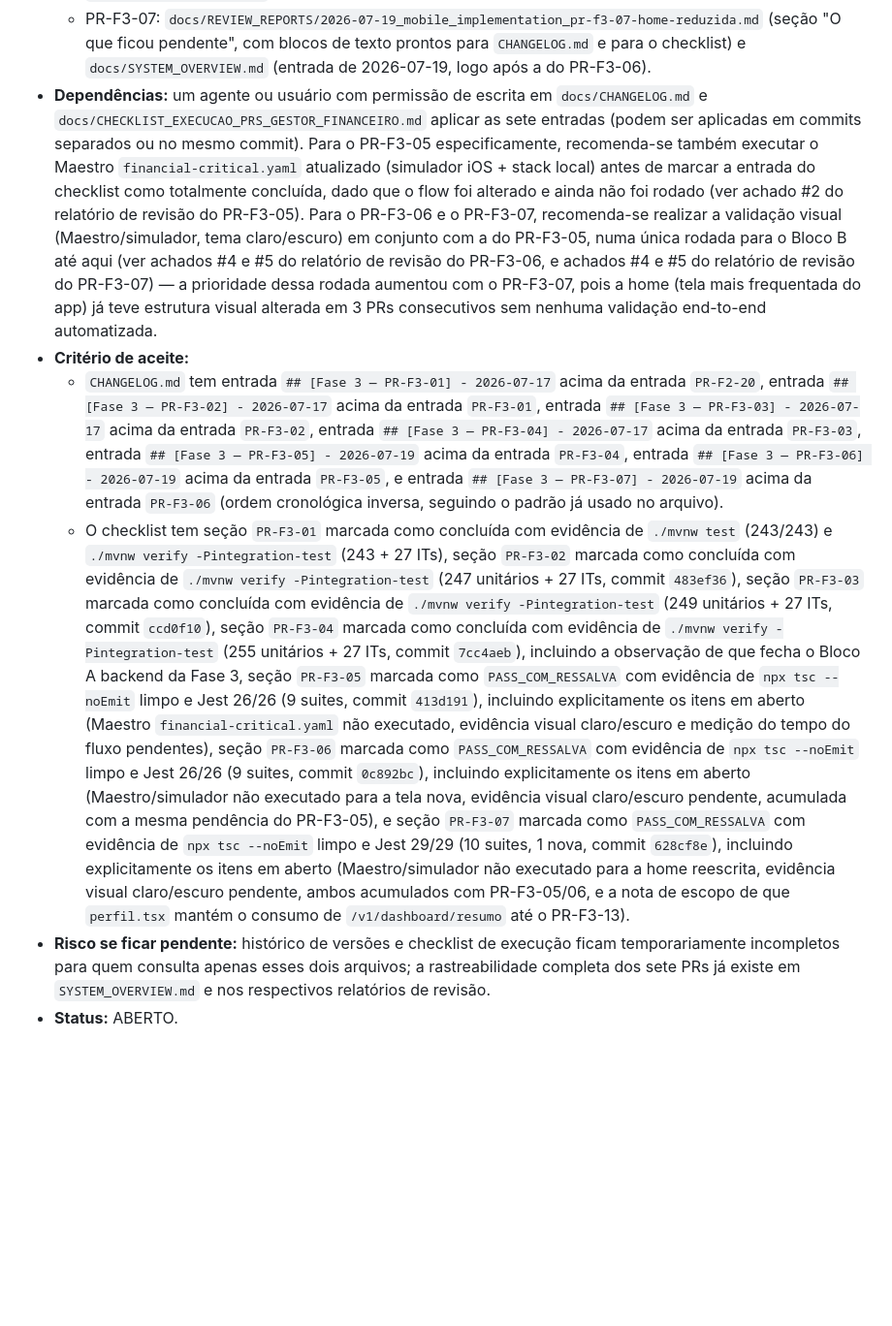
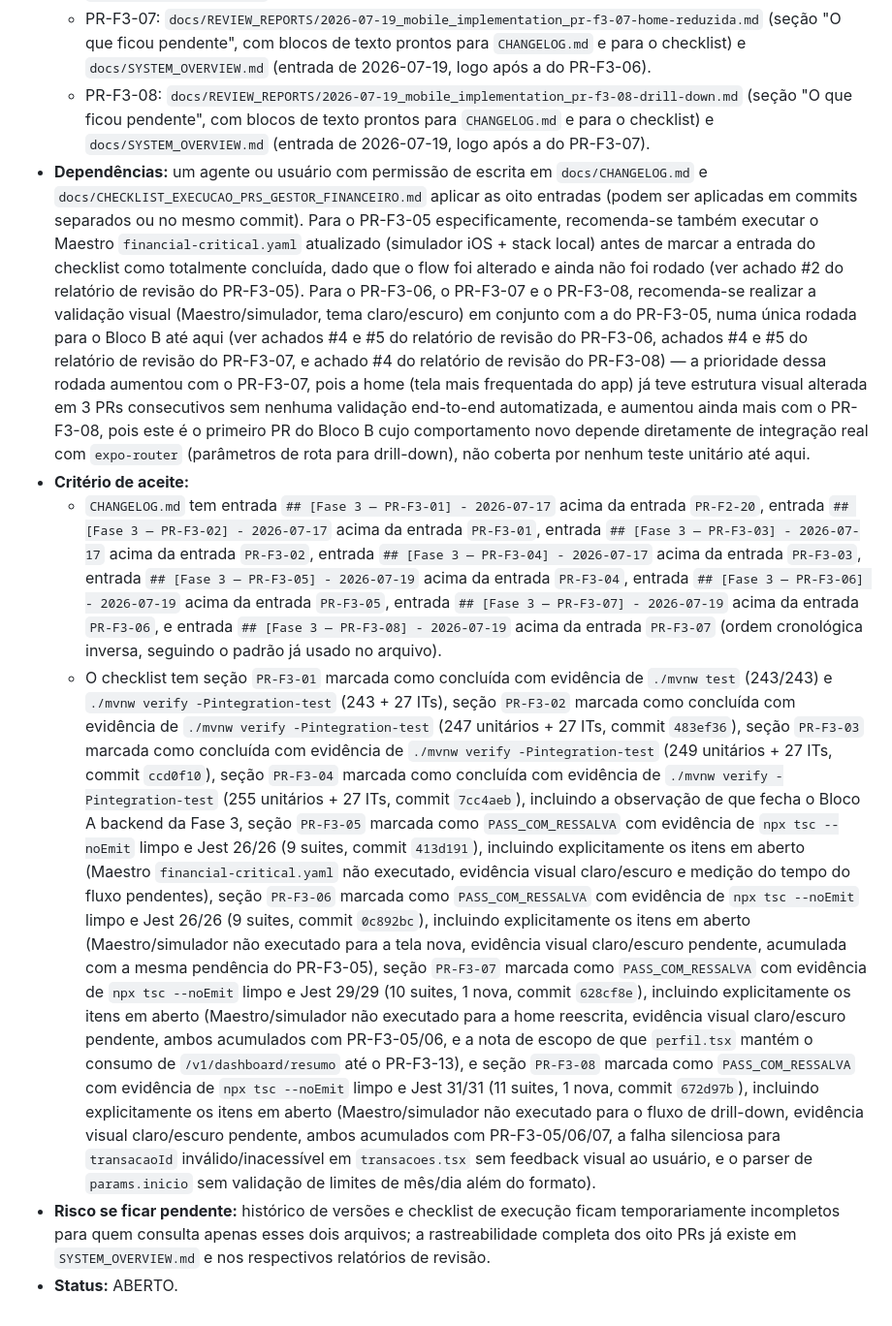
Before and after one commit to allancsilva-dev/gestor-financeiro, a Markdown page: docs/BACKLOG.md, the part around one of its changes. Shown at 97% size. GitHub-like rendering; blank space fills up the shorter version.

Commit message:
docs(fase3): record PR-F3-08 evidence
Co-Authored-By: Claude Fable 5 <noreply@anthropic.com>

```diff
--- a/docs/BACKLOG.md
+++ b/docs/BACKLOG.md
@@ -1186,25 +1188,33 @@ Todo item deve ser resolvido pela causa raiz, com desenho coerente com a arquite
   - PR-F3-07: `docs/REVIEW_REPORTS/2026-07-19_mobile_implementation_pr-f3-07-home-reduzida.md`
     (seção "O que ficou pendente", com blocos de texto prontos para `CHANGELOG.md` e para o
     checklist) e `docs/SYSTEM_OVERVIEW.md` (entrada de 2026-07-19, logo após a do PR-F3-06).
+  - PR-F3-08: `docs/REVIEW_REPORTS/2026-07-19_mobile_implementation_pr-f3-08-drill-down.md`
+    (seção "O que ficou pendente", com blocos de texto prontos para `CHANGELOG.md` e para o
+    checklist) e `docs/SYSTEM_OVERVIEW.md` (entrada de 2026-07-19, logo após a do PR-F3-07).
 - **Dependências:** um agente ou usuário com permissão de escrita em `docs/CHANGELOG.md` e
-  `docs/CHECKLIST_EXECUCAO_PRS_GESTOR_FINANCEIRO.md` aplicar as sete entradas (podem ser aplicadas
+  `docs/CHECKLIST_EXECUCAO_PRS_GESTOR_FINANCEIRO.md` aplicar as oito entradas (podem ser aplicadas
   em commits separados ou no mesmo commit). Para o PR-F3-05 especificamente, recomenda-se também
   executar o Maestro `financial-critical.yaml` atualizado (simulador iOS + stack local) antes de
   marcar a entrada do checklist como totalmente concluída, dado que o flow foi alterado e ainda não
-  foi rodado (ver achado #2 do relatório de revisão do PR-F3-05). Para o PR-F3-06 e o PR-F3-07,
-  recomenda-se realizar a validação visual (Maestro/simulador, tema claro/escuro) em conjunto com a
-  do PR-F3-05, numa única rodada para o Bloco B até aqui (ver achados #4 e #5 do relatório de
-  revisão do PR-F3-06, e achados #4 e #5 do relatório de revisão do PR-F3-07) — a prioridade dessa
-  rodada aumentou com o PR-F3-07, pois a home (tela mais frequentada do app) já teve estrutura
-  visual alterada em 3 PRs consecutivos sem nenhuma validação end-to-end automatizada.
+  foi rodado (ver achado #2 do relatório de revisão do PR-F3-05). Para o PR-F3-06, o PR-F3-07 e o
+  PR-F3-08, recomenda-se realizar a validação visual (Maestro/simulador, tema claro/escuro) em
+  conjunto com a do PR-F3-05, numa única rodada para o Bloco B até aqui (ver achados #4 e #5 do
+  relatório de revisão do PR-F3-06, achados #4 e #5 do relatório de revisão do PR-F3-07, e achado
+  #4 do relatório de revisão do PR-F3-08) — a prioridade dessa rodada aumentou com o PR-F3-07, pois
+  a home (tela mais frequentada do app) já teve estrutura visual alterada em 3 PRs consecutivos sem
+  nenhuma validação end-to-end automatizada, e aumentou ainda mais com o PR-F3-08, pois este é o
+  primeiro PR do Bloco B cujo comportamento novo depende diretamente de integração real com
+  `expo-router` (parâmetros de rota para drill-down), não coberta por nenhum teste unitário até
+  aqui.
 - **Critério de aceite:**
   - `CHANGELOG.md` tem entrada `## [Fase 3 — PR-F3-01] - 2026-07-17` acima da entrada `PR-F2-20`,
     entrada `## [Fase 3 — PR-F3-02] - 2026-07-17` acima da entrada `PR-F3-01`, entrada
     `## [Fase 3 — PR-F3-03] - 2026-07-17` acima da entrada `PR-F3-02`, entrada
     `## [Fase 3 — PR-F3-04] - 2026-07-17` acima da entrada `PR-F3-03`, entrada
     `## [Fase 3 — PR-F3-05] - 2026-07-19` acima da entrada `PR-F3-04`, entrada
-    `## [Fase 3 — PR-F3-06] - 2026-07-19` acima da entrada `PR-F3-05`, e entrada
-    `## [Fase 3 — PR-F3-07] - 2026-07-19` acima da entrada `PR-F3-06` (ordem cronológica inversa,
+    `## [Fase 3 — PR-F3-06] - 2026-07-19` acima da entrada `PR-F3-05`, entrada
+    `## [Fase 3 — PR-F3-07] - 2026-07-19` acima da entrada `PR-F3-06`, e entrada
+    `## [Fase 3 — PR-F3-08] - 2026-07-19` acima da entrada `PR-F3-07` (ordem cronológica inversa,
     seguindo o padrão já usado no arquivo).
   - O checklist tem seção `PR-F3-01` marcada como concluída com evidência de `./mvnw test`
     (243/243) e `./mvnw verify -Pintegration-test` (243 + 27 ITs), seção `PR-F3-02` marcada como
@@ -1219,13 +1229,19 @@ Todo item deve ser resolvido pela causa raiz, com desenho coerente com a arquite
     e medição do tempo do fluxo pendentes), seção `PR-F3-06` marcada como `PASS_COM_RESSALVA` com
     evidência de `npx tsc --noEmit` limpo e Jest 26/26 (9 suites, commit `0c892bc`), incluindo
     explicitamente os itens em aberto (Maestro/simulador não executado para a tela nova, evidência
-    visual claro/escuro pendente, acumulada com a mesma pendência do PR-F3-05), e seção `PR-F3-07`
+    visual claro/escuro pendente, acumulada com a mesma pendência do PR-F3-05), seção `PR-F3-07`
     marcada como `PASS_COM_RESSALVA` com evidência de `npx tsc --noEmit` limpo e Jest 29/29
     (10 suites, 1 nova, commit `628cf8e`), incluindo explicitamente os itens em aberto
     (Maestro/simulador não executado para a home reescrita, evidência visual claro/escuro pendente,
     ambos acumulados com PR-F3-05/06, e a nota de escopo de que `perfil.tsx` mantém o consumo de
-    `/v1/dashboard/resumo` até o PR-F3-13).
+    `/v1/dashboard/resumo` até o PR-F3-13), e seção `PR-F3-08` marcada como `PASS_COM_RESSALVA` com
+    evidência de `npx tsc --noEmit` limpo e Jest 31/31 (11 suites, 1 nova, commit `672d97b`),
+    incluindo explicitamente os itens em aberto (Maestro/simulador não executado para o fluxo de
+    drill-down, evidência visual claro/escuro pendente, ambos acumulados com PR-F3-05/06/07, a
+    falha silenciosa para `transacaoId` inválido/inacessível em `transacoes.tsx` sem feedback
+    visual ao usuário, e o parser de `params.inicio` sem validação de limites de mês/dia além do
+    formato).
 - **Risco se ficar pendente:** histórico de versões e checklist de execução ficam temporariamente
-  incompletos para quem consulta apenas esses dois arquivos; a rastreabilidade completa dos sete
+  incompletos para quem consulta apenas esses dois arquivos; a rastreabilidade completa dos oito
   PRs já existe em `SYSTEM_OVERVIEW.md` e nos respectivos relatórios de revisão.
 - **Status:** ABERTO.
```
Also changed, not shown: other parts of docs/BACKLOG.md (+10 -8 lines), docs/REVIEW_REPORTS/2026-07-19_mobile_implementation_pr-f3-08-drill-down.md (added, +248 -0 lines), docs/SYSTEM_OVERVIEW.md (+1 -0 lines).
